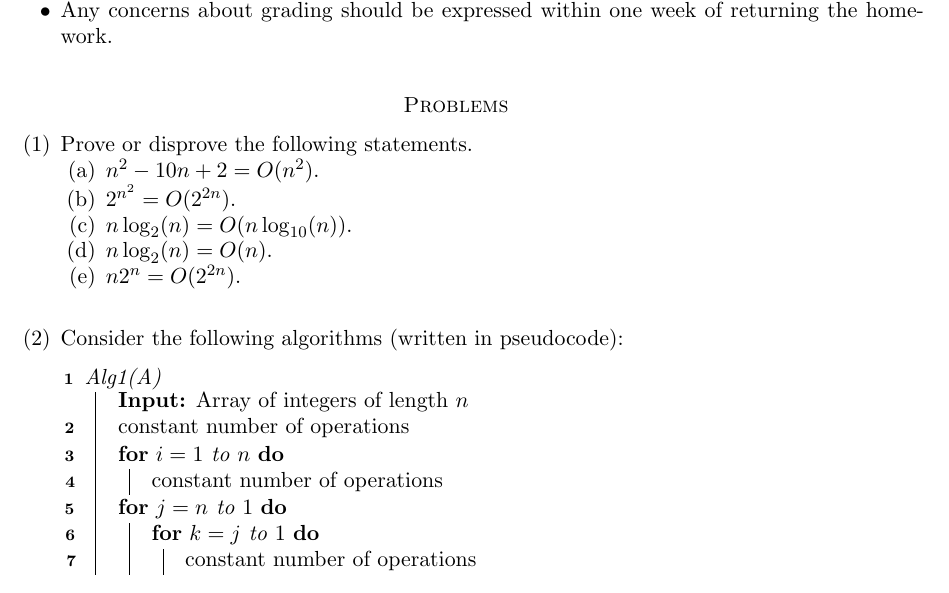
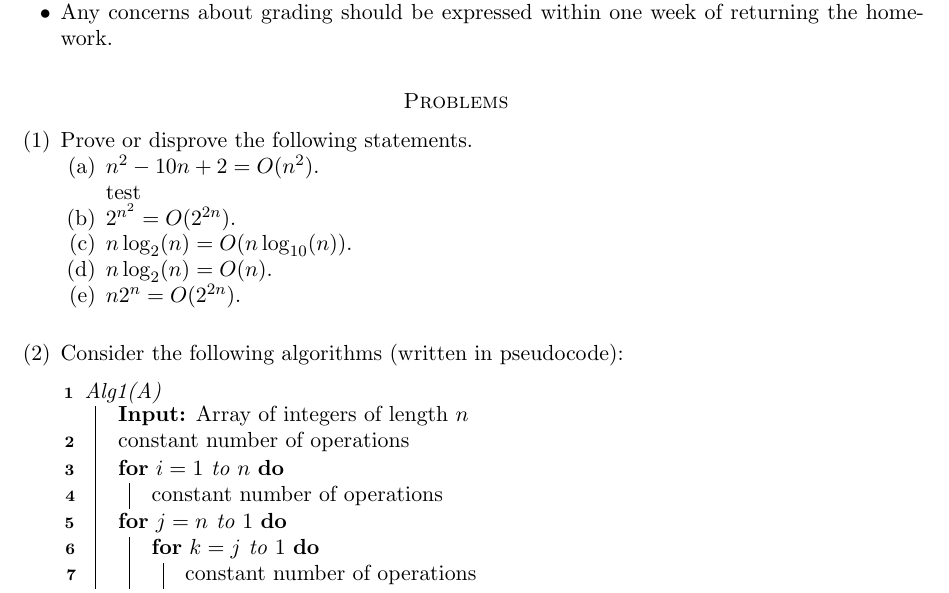
Before and after one commit to Haaduken/coms311, a LaTeX problem sheet (hw/1/hw1.tex): part of page 1 of 2, cut so that both start at the same text. Compiled offline with pdfLaTeX.

```diff
--- a/hw/1/hw1.tex
+++ b/hw/1/hw1.tex
@@ -75,6 +75,7 @@
 \item Prove or disprove the following statements.
 \begin{enumerate}
 \item $n^2 - 10n + 2 = O(n^2)$.
+\\* \hspace{10mm} test
 \item $2^{n^2} = O(2^{2n})$.
 \item $n\log_2(n) = O(n\log_{10}(n))$.
 \item $n\log_2(n) = O(n)$.
```
Also changed, not shown: hw/1/hw1.pdf (added), 5 other files.
